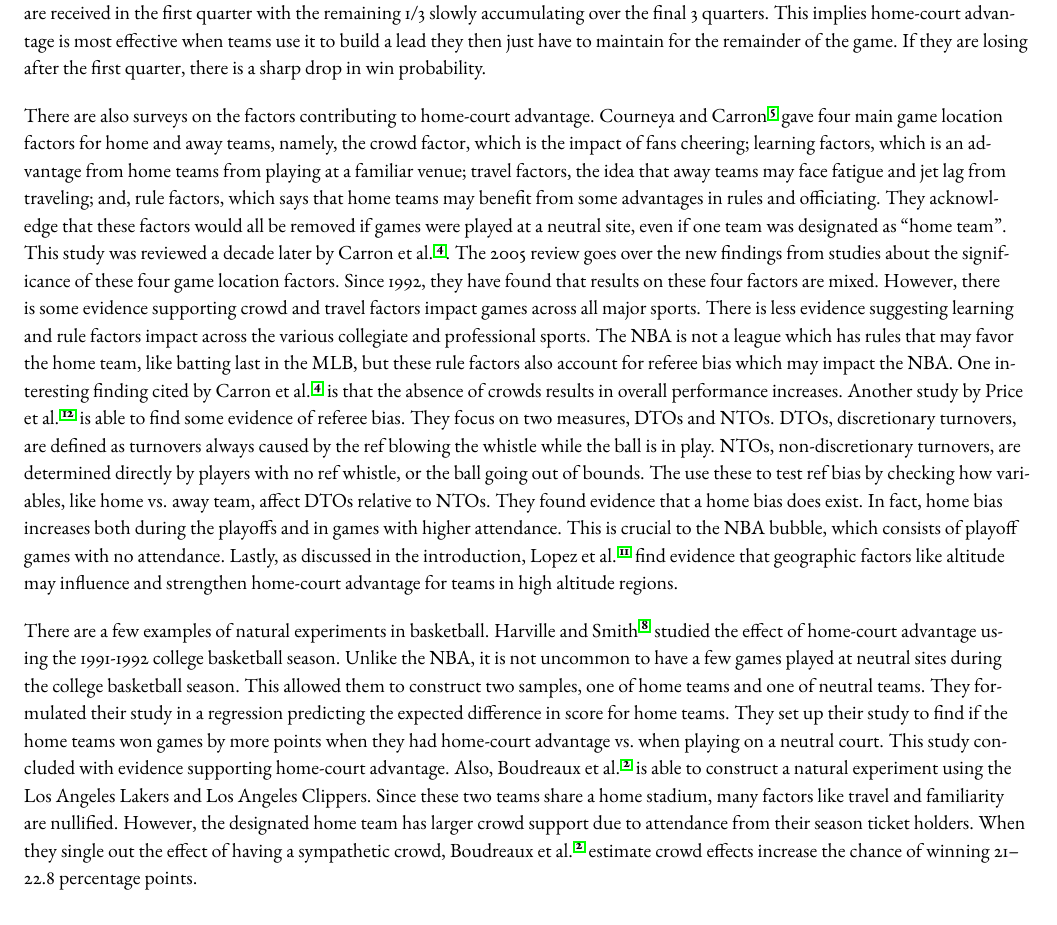
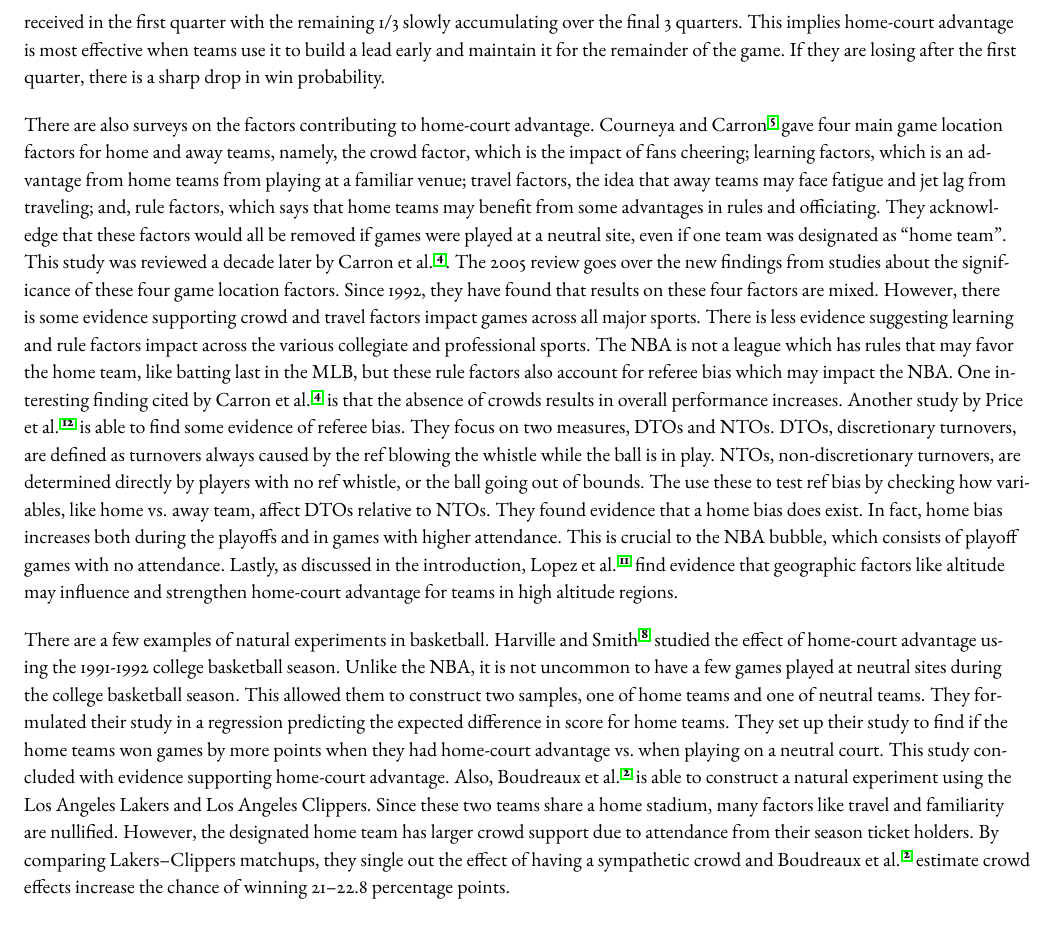
Before and after one commit to michael-price-1/NBA_Covid_bubble_analysis, a LaTeX document (Manuscript/manuscript.tex): part of page 3 of 9, cut so that both start at the same text. Compiled offline with pdfLaTeX; a missing font is replaced by an installed copy or a similar font.

Commit message:
Update manuscript.tex

```diff
--- a/Manuscript/manuscript.tex
+++ b/Manuscript/manuscript.tex
@@ -254,11 +251,3 @@ using the men's basketball programs at two large universities. The study finds t
 social support, like booing, is an important contributor to home-court advantage.
 Greer explains, whether the influence is greater on visiting team performance or
 referee calls is less clear. However, the data does seem to lean slightly in
-favor of affecting visiting team performance. Another study focused on scoring
-was conducted by \citet{Jones}. \citet{Jones} analyzed scoring patterns across each of the
-4 quarters to analyze the effects of home-court advantage over the course of a game.
-He found that typically 2/3 of the benefits of home-court advantage are received in
-the first quarter with the remaining 1/3 slowly accumulating over the
-final 3 quarters. This implies home-court advantage is most effective when teams
-use it to build a lead they then just have to maintain for the remainder of the game.
-If they are losing after the first quarter, there is a sharp drop in win probability.
@@ -265,3 +258,8 @@ If they are losing after the first quarter, there is a sharp drop in win probabi
+home-court advantage are received in the first quarter with the
+remaining 1/3 slowly accumulating over the final 3 quarters. This implies
+home-court advantage is most effective when teams use it to build a
+lead early and maintain it for the remainder of the game. If they are
+losing after the first quarter, there is a sharp drop in win probability.
 
 There are also surveys on the factors contributing to home-court advantage.
 \citet{Carron1992} gave four main game location factors for home and away
@@ -303,12 +301,14 @@ regression predicting the expected difference in score for home teams.
 They set up their study to find if the home teams won games by more points when
 they had home-court advantage vs.~when playing on a neutral court. This study
 concluded with evidence supporting home-court advantage. Also, \citet{Boudreaux}
-is able to construct a natural experiment using the Los Angeles Lakers and Los
-Angeles Clippers. Since these two teams share a home stadium, many factors like
-travel and familiarity are nullified. However, the designated home team has larger
-crowd support due to attendance from their season ticket holders. When they
-single out the effect of having a sympathetic crowd, \citet{Boudreaux} estimate crowd
-effects increase the chance of winning 21--22.8 percentage points.
+is able to construct a natural experiment using the Los Angeles Lakers and
+Los Angeles Clippers. Since these two teams share a home stadium, many factors like travel
+and familiarity are nullified. However, the designated home team has larger crowd
+support due to attendance from their season ticket holders. By comparing
+Lakers--Clippers matchups, they single out the effect of having a sympathetic
+crowd and \citet{Boudreaux} estimate crowd effects increase the chance
+of winning 21--22.8 percentage points.
+
 
 
 \section{Data}
```
Also changed, not shown: Manuscript/manuscript.tex (27 more changed lines).
